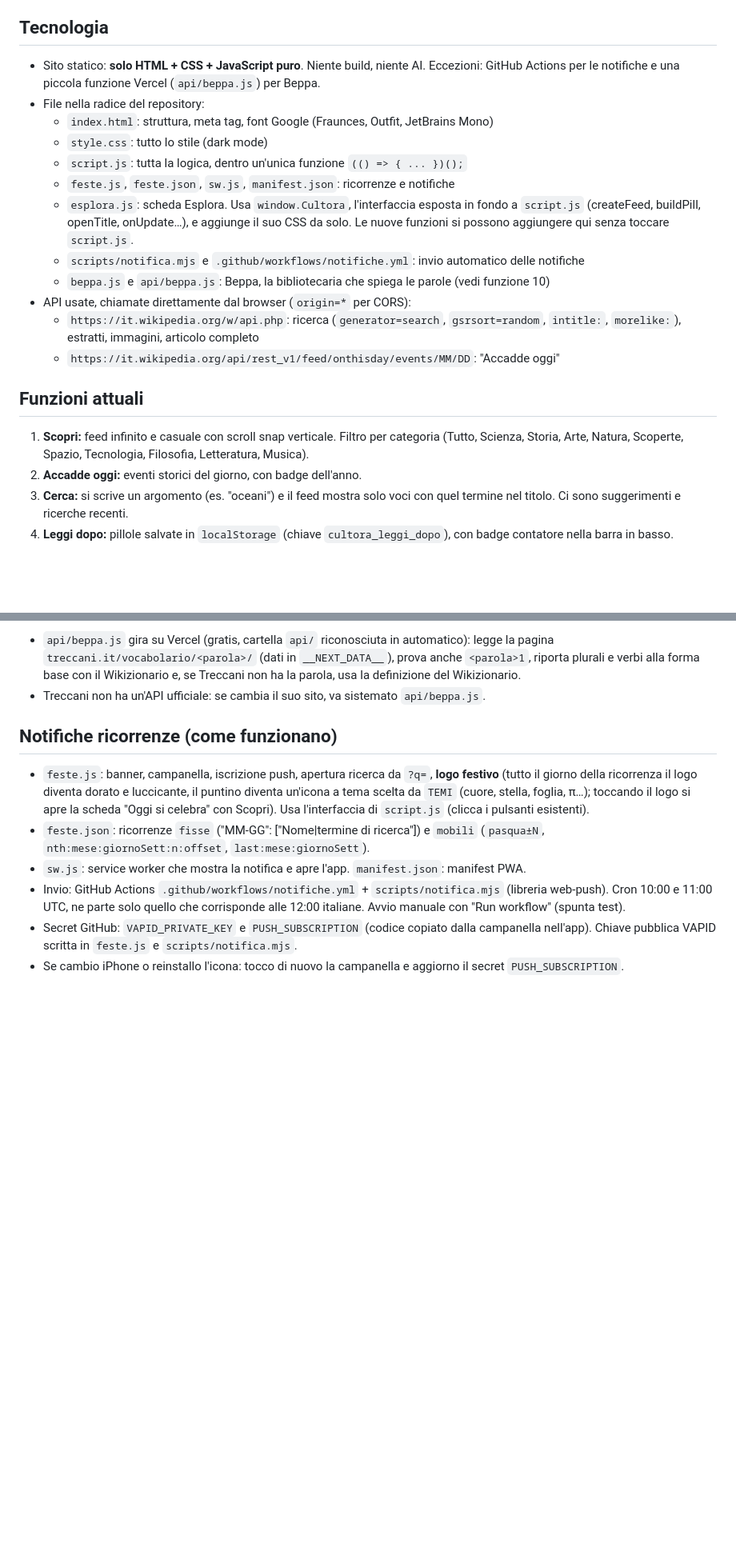
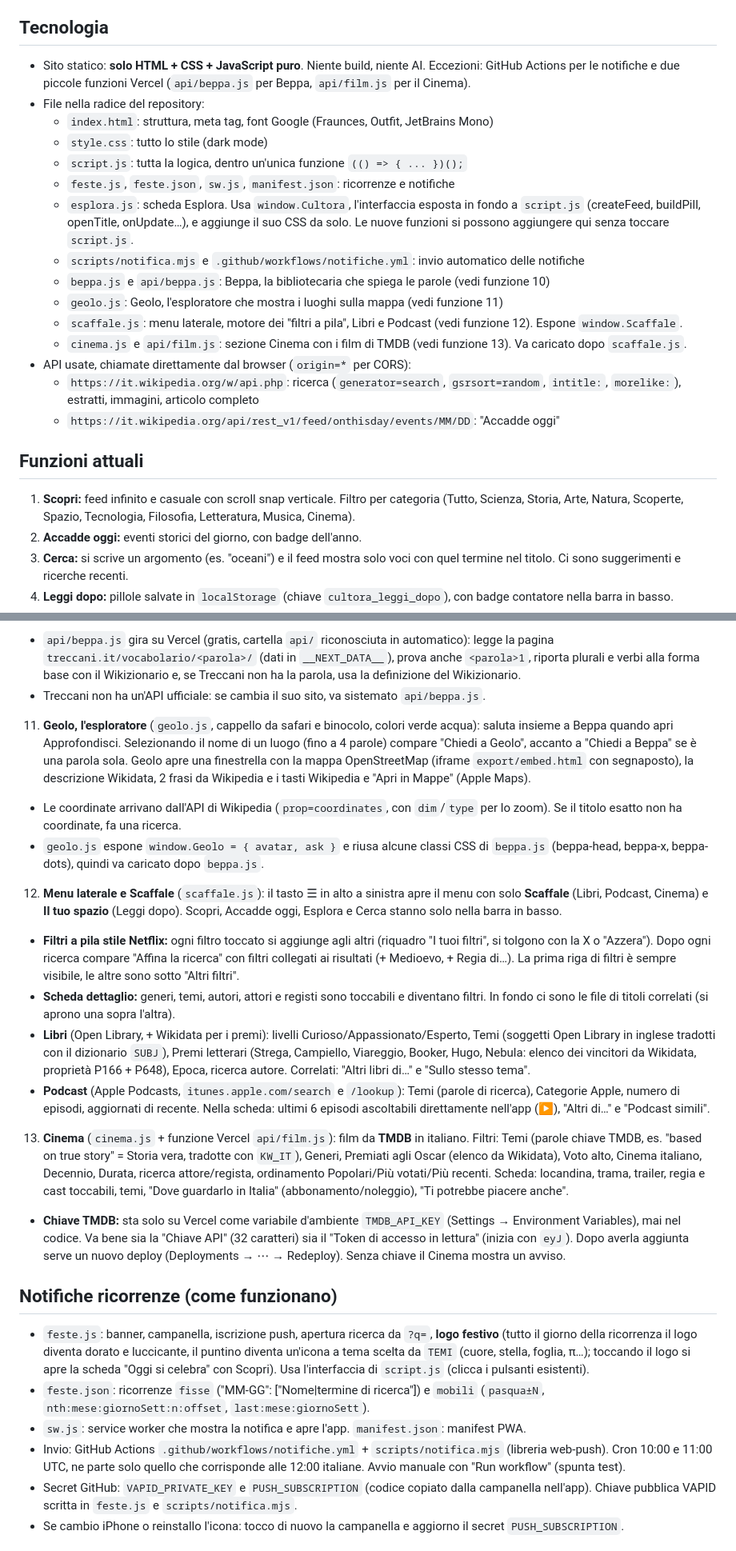
Before and after one commit to rmbrp6cdwk-crypto/CULTORA-, a Markdown page: CONTEXT.md, 2 parts joined by grey strips. Shown at 80% size. Rendered like a GitHub page; blank space fills up the shorter version.

```diff
--- a/CONTEXT.md
+++ b/CONTEXT.md
@@ -17,7 +18,7 @@
 - Installata sull'iPhone come icona nella schermata Home, a schermo intero (meta tag `apple-mobile-web-app-capable`).
 
 ## Tecnologia
-- Sito statico: **solo HTML + CSS + JavaScript puro**. Niente build, niente AI. Eccezioni: GitHub Actions per le notifiche e una piccola funzione Vercel (`api/beppa.js`) per Beppa.
+- Sito statico: **solo HTML + CSS + JavaScript puro**. Niente build, niente AI. Eccezioni: GitHub Actions per le notifiche e due piccole funzioni Vercel (`api/beppa.js` per Beppa, `api/film.js` per il Cinema).
 - File nella radice del repository:
   - `index.html`: struttura, meta tag, font Google (Fraunces, Outfit, JetBrains Mono)
   - `style.css`: tutto lo stile (dark mode)
@@ -26,12 +27,15 @@
   - `esplora.js`: scheda Esplora. Usa `window.Cultora`, l'interfaccia esposta in fondo a `script.js` (createFeed, buildPill, openTitle, onUpdate…), e aggiunge il suo CSS da solo. Le nuove funzioni si possono aggiungere qui senza toccare `script.js`.
   - `scripts/notifica.mjs` e `.github/workflows/notifiche.yml`: invio automatico delle notifiche
   - `beppa.js` e `api/beppa.js`: Beppa, la bibliotecaria che spiega le parole (vedi funzione 10)
+  - `geolo.js`: Geolo, l'esploratore che mostra i luoghi sulla mappa (vedi funzione 11)
+  - `scaffale.js`: menu laterale, motore dei "filtri a pila", Libri e Podcast (vedi funzione 12). Espone `window.Scaffale`.
+  - `cinema.js` e `api/film.js`: sezione Cinema con i film di TMDB (vedi funzione 13). Va caricato dopo `scaffale.js`.
 - API usate, chiamate direttamente dal browser (`origin=*` per CORS):
   - `https://it.wikipedia.org/w/api.php`: ricerca (`generator=search`, `gsrsort=random`, `intitle:`, `morelike:`), estratti, immagini, articolo completo
   - `https://it.wikipedia.org/api/rest_v1/feed/onthisday/events/MM/DD`: "Accadde oggi"
 
 ## Funzioni attuali
-1. **Scopri:** feed infinito e casuale con scroll snap verticale. Filtro per categoria (Tutto, Scienza, Storia, Arte, Natura, Scoperte, Spazio, Tecnologia, Filosofia, Letteratura, Musica).
+1. **Scopri:** feed infinito e casuale con scroll snap verticale. Filtro per categoria (Tutto, Scienza, Storia, Arte, Natura, Scoperte, Spazio, Tecnologia, Filosofia, Letteratura, Musica, Cinema).
 2. **Accadde oggi:** eventi storici del giorno, con badge dell'anno.
 3. **Cerca:** si scrive un argomento (es. "oceani") e il feed mostra solo voci con quel termine nel titolo. Ci sono suggerimenti e ricerche recenti.
 4. **Leggi dopo:** pillole salvate in `localStorage` (chiave `cultora_leggi_dopo`), con badge contatore nella barra in basso.
@@ -47,6 +51,17 @@
 10. **Beppa, la bibliotecaria** (`beppa.js` + funzione Vercel `api/beppa.js`): quando apri Approfondisci, Beppa (faccina SVG disegnata nel codice) saluta con un fumetto che sparisce dopo 7 secondi. Selezionando una parola nell'articolo compare "Chiedi a Beppa", che apre una finestrella con 3 significati riassunti dal Vocabolario Treccani e il tasto "More" verso la pagina Treccani.
    - `api/beppa.js` gira su Vercel (gratis, cartella `api/` riconosciuta in automatico): legge la pagina `treccani.it/vocabolario/<parola>/` (dati in `__NEXT_DATA__`), prova anche `<parola>1`, riporta plurali e verbi alla forma base con il Wikizionario e, se Treccani non ha la parola, usa la definizione del Wikizionario.
    - Treccani non ha un'API ufficiale: se cambia il suo sito, va sistemato `api/beppa.js`.
+11. **Geolo, l'esploratore** (`geolo.js`, cappello da safari e binocolo, colori verde acqua): saluta insieme a Beppa quando apri Approfondisci. Selezionando il nome di un luogo (fino a 4 parole) compare "Chiedi a Geolo", accanto a "Chiedi a Beppa" se è una parola sola. Geolo apre una finestrella con la mappa OpenStreetMap (iframe `export/embed.html` con segnaposto), la descrizione Wikidata, 2 frasi da Wikipedia e i tasti Wikipedia e "Apri in Mappe" (Apple Maps).
+   - Le coordinate arrivano dall'API di Wikipedia (`prop=coordinates`, con `dim`/`type` per lo zoom). Se il titolo esatto non ha coordinate, fa una ricerca.
+   - `geolo.js` espone `window.Geolo = { avatar, ask }` e riusa alcune classi CSS di `beppa.js` (beppa-head, beppa-x, beppa-dots), quindi va caricato dopo `beppa.js`.
+
+12. **Menu laterale e Scaffale** (`scaffale.js`): il tasto ☰ in alto a sinistra apre il menu con solo **Scaffale** (Libri, Podcast, Cinema) e **Il tuo spazio** (Leggi dopo). Scopri, Accadde oggi, Esplora e Cerca stanno solo nella barra in basso.
+   - **Filtri a pila stile Netflix:** ogni filtro toccato si aggiunge agli altri (riquadro "I tuoi filtri", si tolgono con la X o "Azzera"). Dopo ogni ricerca compare "Affina la ricerca" con filtri collegati ai risultati (+ Medioevo, + Regia di…). La prima riga di filtri è sempre visibile, le altre sono sotto "Altri filtri".
+   - **Scheda dettaglio:** generi, temi, autori, attori e registi sono toccabili e diventano filtri. In fondo ci sono le file di titoli correlati (si aprono una sopra l'altra).
+   - **Libri** (Open Library, + Wikidata per i premi): livelli Curioso/Appassionato/Esperto, Temi (soggetti Open Library in inglese tradotti con il dizionario `SUBJ`), Premi letterari (Strega, Campiello, Viareggio, Booker, Hugo, Nebula: elenco dei vincitori da Wikidata, proprietà P166 + P648), Epoca, ricerca autore. Correlati: "Altri libri di…" e "Sullo stesso tema".
+   - **Podcast** (Apple Podcasts, `itunes.apple.com/search` e `/lookup`): Temi (parole di ricerca), Categorie Apple, numero di episodi, aggiornati di recente. Nella scheda: ultimi 6 episodi ascoltabili direttamente nell'app (▶), "Altri di…" e "Podcast simili".
+13. **Cinema** (`cinema.js` + funzione Vercel `api/film.js`): film da **TMDB** in italiano. Filtri: Temi (parole chiave TMDB, es. "based on true story" = Storia vera, tradotte con `KW_IT`), Generi, Premiati agli Oscar (elenco da Wikidata), Voto alto, Cinema italiano, Decennio, Durata, ricerca attore/regista, ordinamento Popolari/Più votati/Più recenti. Scheda: locandina, trama, trailer, regia e cast toccabili, temi, "Dove guardarlo in Italia" (abbonamento/noleggio), "Ti potrebbe piacere anche".
+   - **Chiave TMDB:** sta solo su Vercel come variabile d'ambiente `TMDB_API_KEY` (Settings → Environment Variables), mai nel codice. Va bene sia la "Chiave API" (32 caratteri) sia il "Token di accesso in lettura" (inizia con `eyJ`). Dopo averla aggiunta serve un nuovo deploy (Deployments → ⋯ → Redeploy). Senza chiave il Cinema mostra un avviso.
 
 ## Notifiche ricorrenze (come funzionano)
 - `feste.js`: banner, campanella, iscrizione push, apertura ricerca da `?q=`, **logo festivo** (tutto il giorno della ricorrenza il logo diventa dorato e luccicante, il puntino diventa un'icona a tema scelta da `TEMI` (cuore, stella, foglia, π…); toccando il logo si apre la scheda "Oggi si celebra" con Scopri). Usa l'interfaccia di `script.js` (clicca i pulsanti esistenti).
```
Also changed, not shown: other parts of CONTEXT.md (+7 -1 lines).
